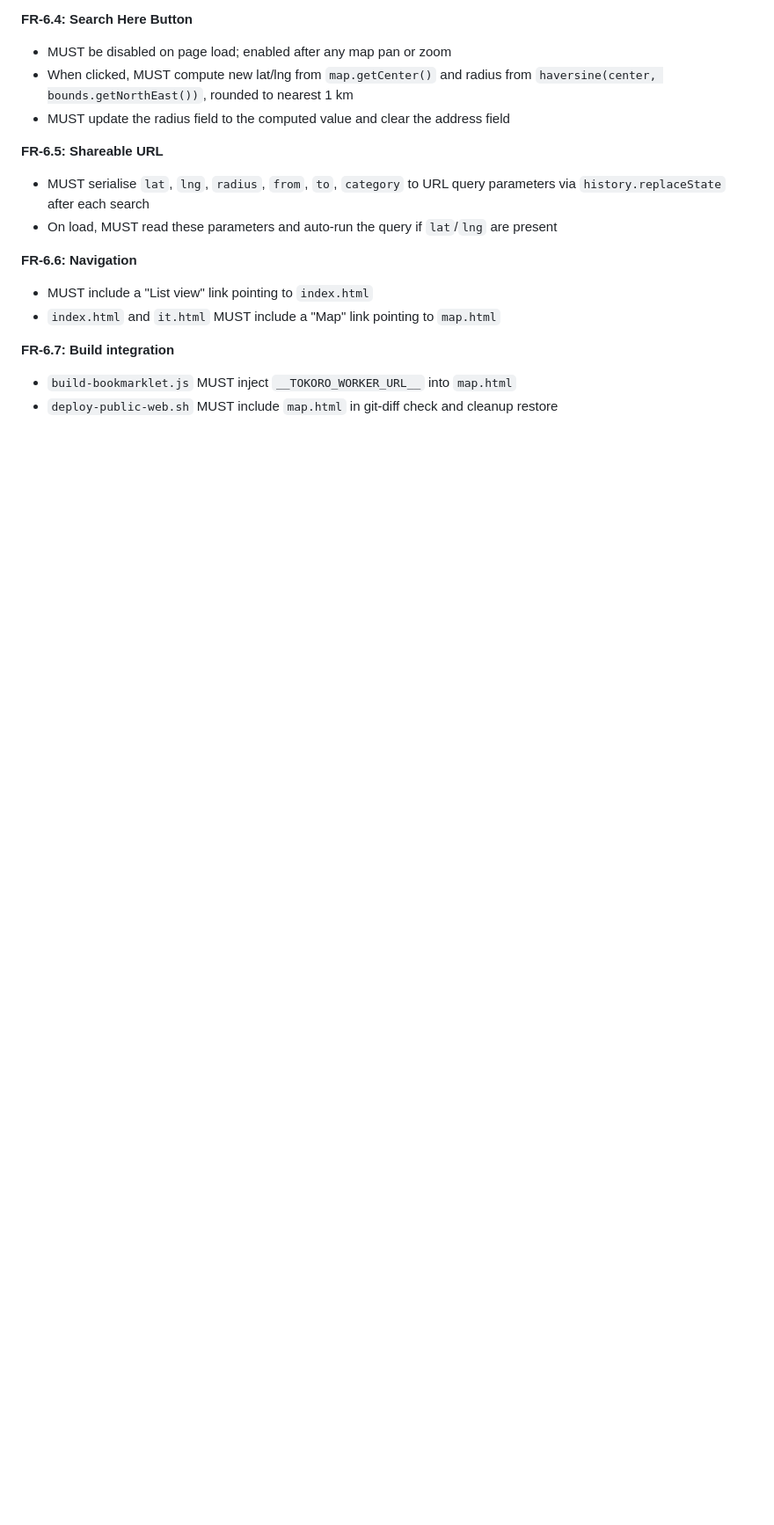
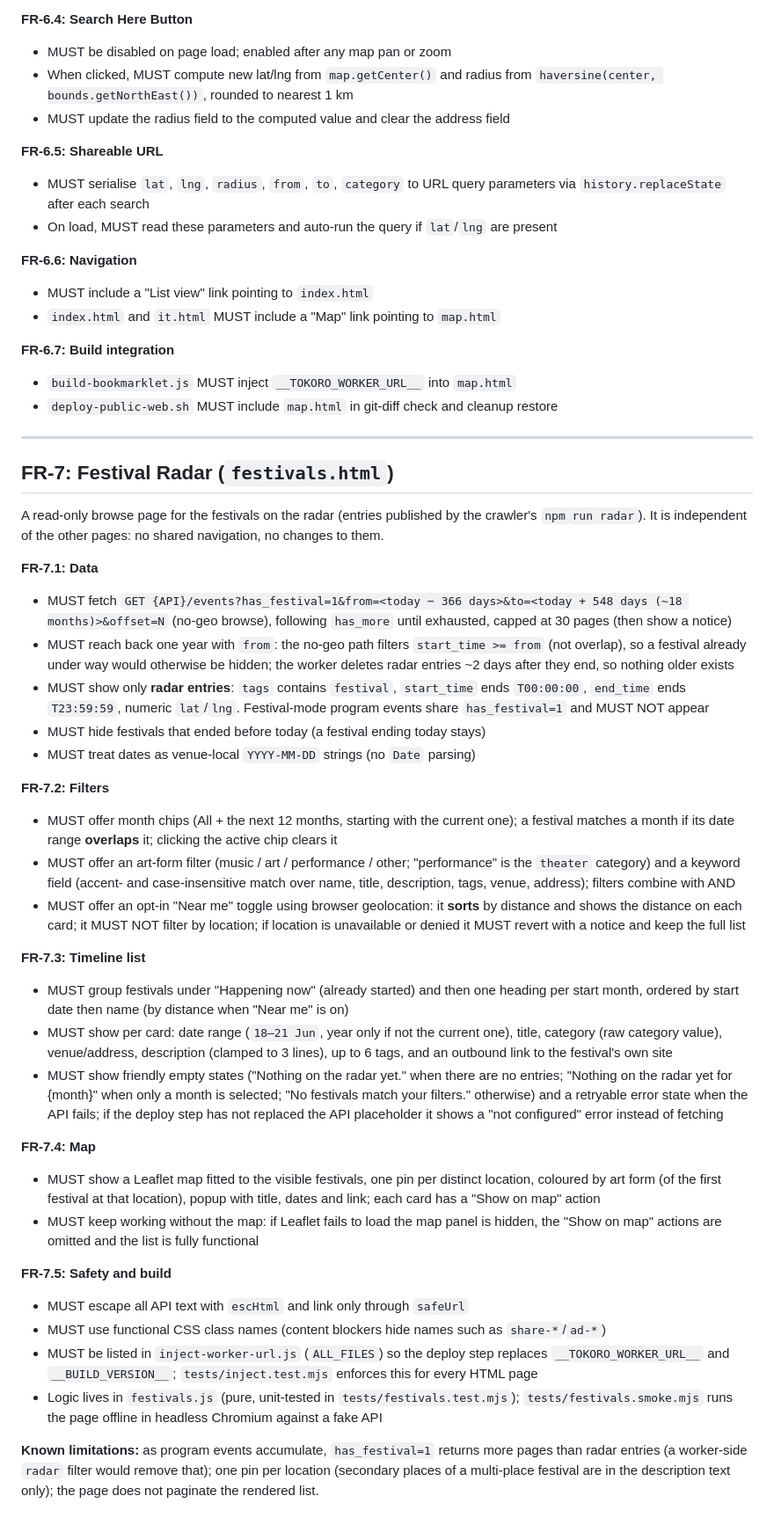
Before and after one commit to robertoranon/tokoro, a Markdown page: public-web/SPECS.md, the part around the change. Shown at 88% size. Drawn GitHub-style; blank space fills up the shorter version.

```diff
--- a/public-web/SPECS.md
+++ b/public-web/SPECS.md
@@ -219,3 +219,43 @@ A full-viewport map-first page for discovering events spatially.
 
 - `build-bookmarklet.js` MUST inject `__TOKORO_WORKER_URL__` into `map.html`
 - `deploy-public-web.sh` MUST include `map.html` in git-diff check and cleanup restore
+
+---
+
+## FR-7: Festival Radar (`festivals.html`)
+
+A read-only browse page for the festivals on the radar (entries published by the crawler's `npm run radar`). It is independent of the other pages: no shared navigation, no changes to them.
+
+**FR-7.1: Data**
+
+- MUST fetch `GET {API}/events?has_festival=1&from=<today − 366 days>&to=<today + 548 days (~18 months)>&offset=N` (no-geo browse), following `has_more` until exhausted, capped at 30 pages (then show a notice)
+- MUST reach back one year with `from`: the no-geo path filters `start_time >= from` (not overlap), so a festival already under way would otherwise be hidden; the worker deletes radar entries ~2 days after they end, so nothing older exists
+- MUST show only **radar entries**: `tags` contains `festival`, `start_time` ends `T00:00:00`, `end_time` ends `T23:59:59`, numeric `lat`/`lng`. Festival-mode program events share `has_festival=1` and MUST NOT appear
+- MUST hide festivals that ended before today (a festival ending today stays)
+- MUST treat dates as venue-local `YYYY-MM-DD` strings (no `Date` parsing)
+
+**FR-7.2: Filters**
+
+- MUST offer month chips (All + the next 12 months, starting with the current one); a festival matches a month if its date range **overlaps** it; clicking the active chip clears it
+- MUST offer an art-form filter (music / art / performance / other; "performance" is the `theater` category) and a keyword field (accent- and case-insensitive match over name, title, description, tags, venue, address); filters combine with AND
+- MUST offer an opt-in "Near me" toggle using browser geolocation: it **sorts** by distance and shows the distance on each card; it MUST NOT filter by location; if location is unavailable or denied it MUST revert with a notice and keep the full list
+
+**FR-7.3: Timeline list**
+
+- MUST group festivals under "Happening now" (already started) and then one heading per start month, ordered by start date then name (by distance when "Near me" is on)
+- MUST show per card: date range (`18–21 Jun`, year only if not the current one), title, category (raw category value), venue/address, description (clamped to 3 lines), up to 6 tags, and an outbound link to the festival's own site
+- MUST show friendly empty states ("Nothing on the radar yet." when there are no entries; "Nothing on the radar yet for {month}" when only a month is selected; "No festivals match your filters." otherwise) and a retryable error state when the API fails; if the deploy step has not replaced the API placeholder it shows a "not configured" error instead of fetching
+
+**FR-7.4: Map**
+
+- MUST show a Leaflet map fitted to the visible festivals, one pin per distinct location, coloured by art form (of the first festival at that location), popup with title, dates and link; each card has a "Show on map" action
+- MUST keep working without the map: if Leaflet fails to load the map panel is hidden, the "Show on map" actions are omitted and the list is fully functional
+
+**FR-7.5: Safety and build**
+
+- MUST escape all API text with `escHtml` and link only through `safeUrl`
+- MUST use functional CSS class names (content blockers hide names such as `share-*`/`ad-*`)
+- MUST be listed in `inject-worker-url.js` (`ALL_FILES`) so the deploy step replaces `__TOKORO_WORKER_URL__` and `__BUILD_VERSION__`; `tests/inject.test.mjs` enforces this for every HTML page
+- Logic lives in `festivals.js` (pure, unit-tested in `tests/festivals.test.mjs`); `tests/festivals.smoke.mjs` runs the page offline in headless Chromium against a fake API
+
+**Known limitations:** as program events accumulate, `has_festival=1` returns more pages than radar entries (a worker-side `radar` filter would remove that); one pin per location (secondary places of a multi-place festival are in the description text only); the page does not paginate the rendered list.
```
Also changed, not shown: CLAUDE.md (+1 -1 lines), public-web/README.md (+9 -0 lines).
